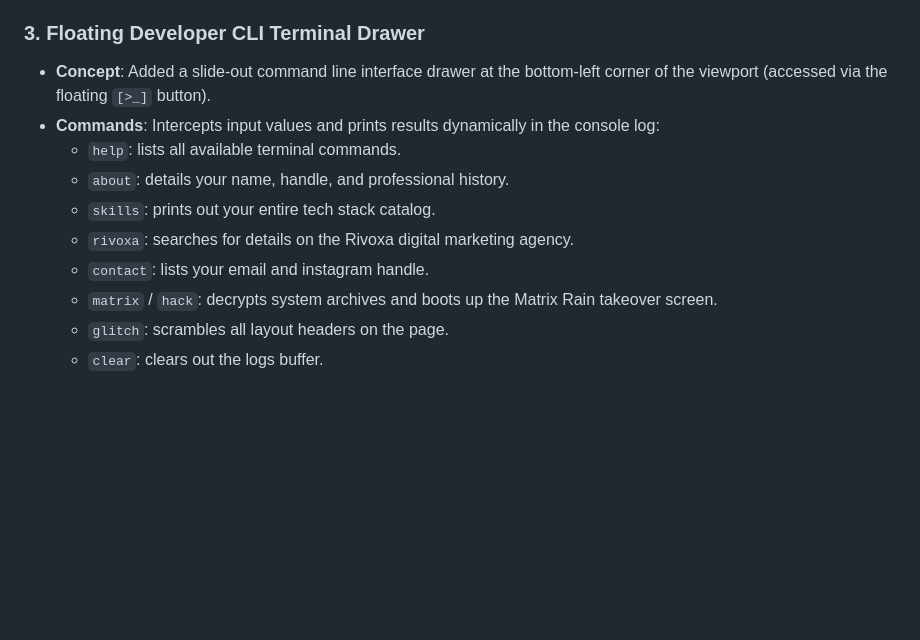
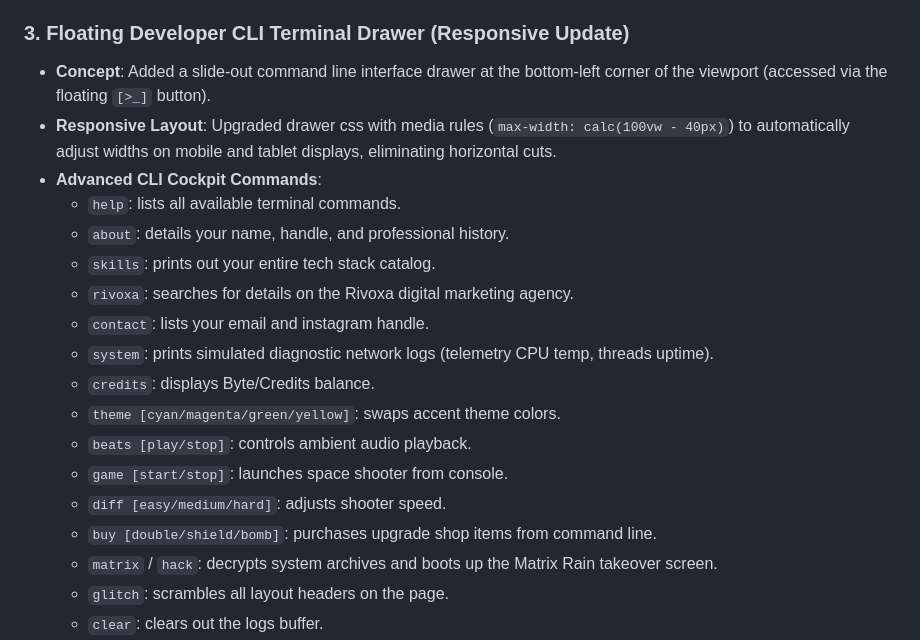
Before and after one commit to XORNOTFOUND02/XORNOTFOUND02, a Markdown page: walkthrough.md, the part around the change. Drawn GitHub-style; blank space fills up the shorter version.

Commit message:
docs: document CLI drawer responsive fixes and prefix controls

```diff
--- a/walkthrough.md
+++ b/walkthrough.md
@@ -43,14 +43,22 @@ We have fully redesigned the portfolio website under `C:/Users/ayush/.gemini/ant
 - **Console Log overlay**: Fades in a floating hacker console displaying decrypted developer database credentials, years of experience, startup details, and skills lists.
 - **Control**: Click anywhere inside the overlay to exit and return to the main net.
 
-### 3. Floating Developer CLI Terminal Drawer
+### 3. Floating Developer CLI Terminal Drawer (Responsive Update)
 - **Concept**: Added a slide-out command line interface drawer at the bottom-left corner of the viewport (accessed via the floating `[>_]` button).
-- **Commands**: Intercepts input values and prints results dynamically in the console log:
+- **Responsive Layout**: Upgraded drawer css with media rules (`max-width: calc(100vw - 40px)`) to automatically adjust widths on mobile and tablet displays, eliminating horizontal cuts.
+- **Advanced CLI Cockpit Commands**:
   - `help`: lists all available terminal commands.
   - `about`: details your name, handle, and professional history.
   - `skills`: prints out your entire tech stack catalog.
   - `rivoxa`: searches for details on the Rivoxa digital marketing agency.
   - `contact`: lists your email and instagram handle.
+  - `system`: prints simulated diagnostic network logs (telemetry CPU temp, threads uptime).
+  - `credits`: displays Byte/Credits balance.
+  - `theme [cyan/magenta/green/yellow]`: swaps accent theme colors.
+  - `beats [play/stop]`: controls ambient audio playback.
+  - `game [start/stop]`: launches space shooter from console.
+  - `diff [easy/medium/hard]`: adjusts shooter speed.
+  - `buy [double/shield/bomb]`: purchases upgrade shop items from command line.
   - `matrix` / `hack`: decrypts system archives and boots up the Matrix Rain takeover screen.
   - `glitch`: scrambles all layout headers on the page.
   - `clear`: clears out the logs buffer.
```
